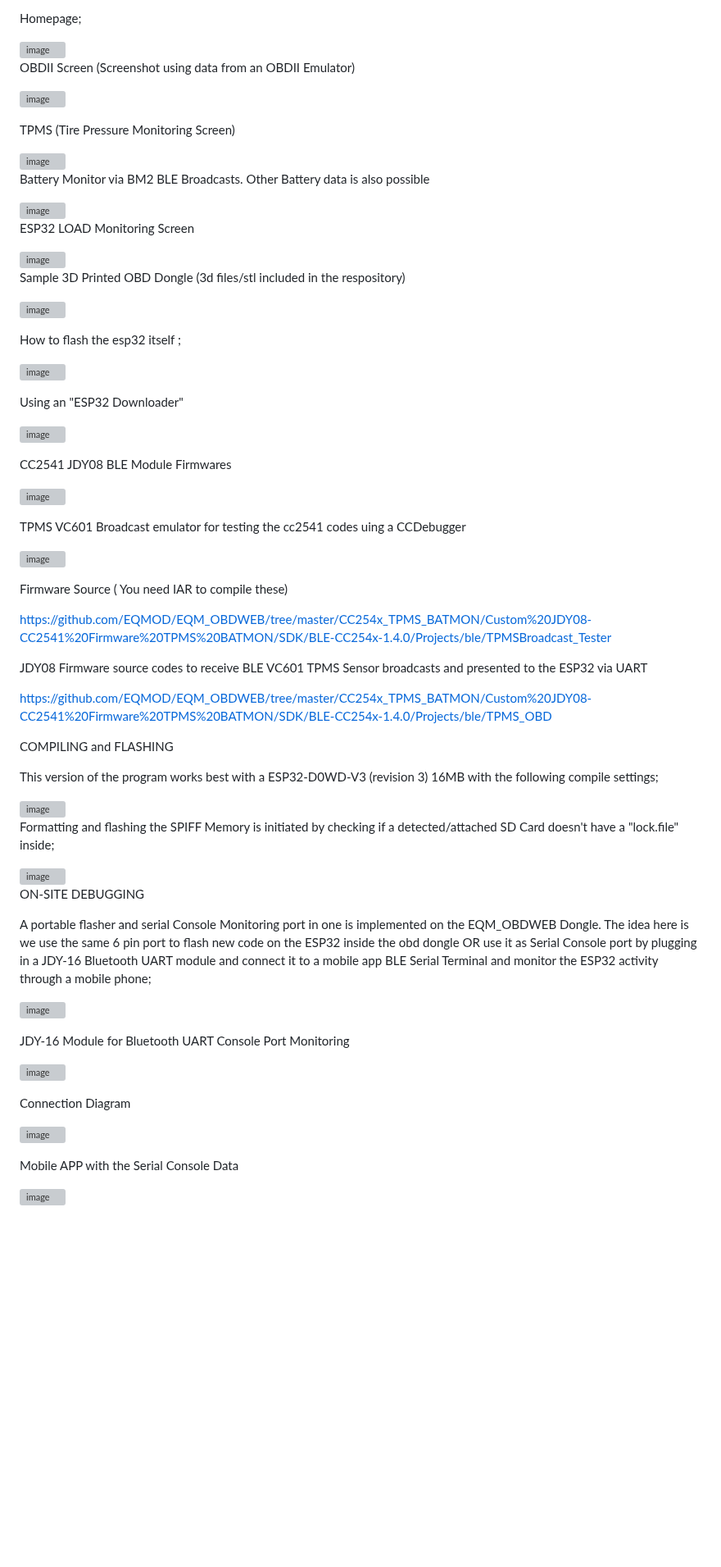
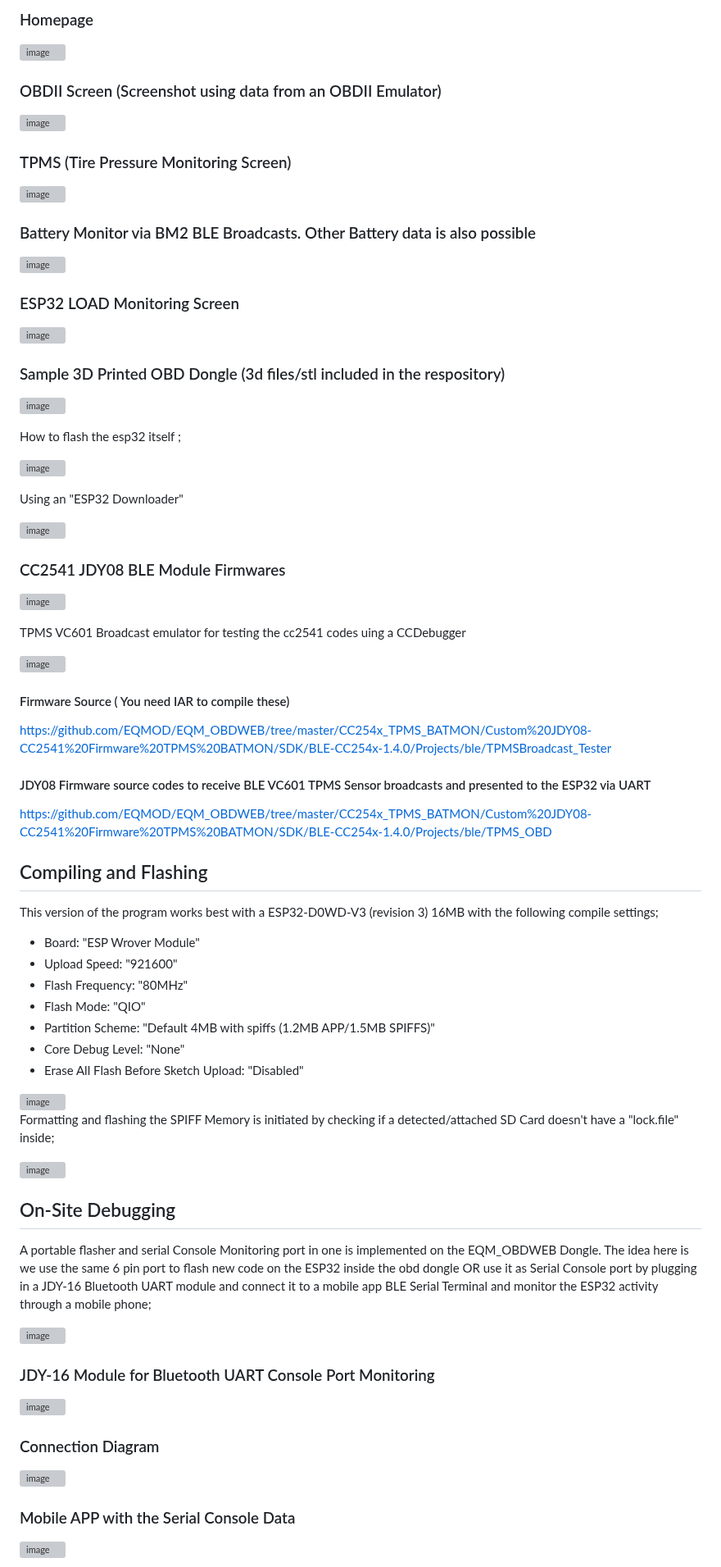
Before and after one commit to EQMOD/EQM_OBDWEB, a Markdown page: README.md, the part around one of its changes. Shown at 82% size. Drawn GitHub-style; blank space fills up the shorter version; grey boxes are pictures that could not be loaded.

Commit message:
Update README.md
Added some minor formatting changes for easier reading and clear division of the different sections.

```diff
--- a/README.md
+++ b/README.md
@@ -87,28 +97,25 @@ SAMPLE WEBUI RENDERS;
 
-Homepage;
+### Homepage
 
 <img width="883" alt="image" src="https://github.com/EQMOD/EQM_OBDWEB/assets/29789200/c73f5365-5a80-47ea-a897-e879e56ff0a9">
 
-OBDII Screen (Screenshot using data from an OBDII Emulator)
-
+### OBDII Screen (Screenshot using data from an OBDII Emulator)
 
 ![image](https://github.com/EQMOD/EQM_OBDWEB/assets/29789200/6237eb39-76e0-43a0-86b7-357491b815a1)
 
-
-TPMS (Tire Pressure Monitoring Screen)
+### TPMS (Tire Pressure Monitoring Screen)
 
 <img width="912" alt="image" src="https://github.com/EQMOD/EQM_OBDWEB/assets/29789200/b3a094ac-f161-4a8f-b364-854bd627f710">
 
-Battery Monitor via BM2 BLE Broadcasts. Other Battery data is also possible
+### Battery Monitor via BM2 BLE Broadcasts. Other Battery data is also possible
 
 <img width="969" alt="image" src="https://github.com/EQMOD/EQM_OBDWEB/assets/29789200/c11f6775-d5a7-4e06-84ad-4a189e4e7c38">
 
-
-ESP32 LOAD Monitoring Screen
+### ESP32 LOAD Monitoring Screen
 
 <img width="961" alt="image" src="https://github.com/EQMOD/EQM_OBDWEB/assets/29789200/0481a5cb-47ff-49e9-9991-760a7c0b5ec1">
 
-Sample 3D Printed OBD Dongle (3d files/stl included in the respository)
+### Sample 3D Printed OBD Dongle (3d files/stl included in the respository)
 
 ![image](https://github.com/EQMOD/EQM_OBDWEB/assets/29789200/18fc7b90-b6f0-44de-b6d9-f7ac2d33e340)
 
@@ -121,7 +128,7 @@ Using an "ESP32 Downloader"
 
 ![image](https://github.com/EQMOD/EQM_OBDWEB/assets/29789200/8385255c-e1f7-4747-b793-4b1737f40e6e)
 
-CC2541 JDY08 BLE Module Firmwares
+### CC2541 JDY08 BLE Module Firmwares
 
 ![image](https://github.com/EQMOD/EQM_OBDWEB/assets/29789200/e9ee0860-a884-4f26-a952-db3776b59644)
 
@@ -130,18 +137,26 @@ TPMS VC601 Broadcast emulator for testing the cc2541 codes uing a CCDebugger
 
 ![image](https://github.com/EQMOD/EQM_OBDWEB/assets/29789200/e762d1d4-6cbb-4614-a0e2-ff4a878afb4c)
 
-Firmware Source ( You need IAR to compile these)
+#### Firmware Source ( You need IAR to compile these)
 
 https://github.com/EQMOD/EQM_OBDWEB/tree/master/CC254x_TPMS_BATMON/Custom%20JDY08-CC2541%20Firmware%20TPMS%20BATMON/SDK/BLE-CC254x-1.4.0/Projects/ble/TPMSBroadcast_Tester
 
-JDY08 Firmware source codes to receive BLE VC601 TPMS Sensor broadcasts and presented to the ESP32 via UART
+#### JDY08 Firmware source codes to receive BLE VC601 TPMS Sensor broadcasts and presented to the ESP32 via UART
 
 https://github.com/EQMOD/EQM_OBDWEB/tree/master/CC254x_TPMS_BATMON/Custom%20JDY08-CC2541%20Firmware%20TPMS%20BATMON/SDK/BLE-CC254x-1.4.0/Projects/ble/TPMS_OBD
 
-COMPILING and FLASHING
+## Compiling and Flashing
 
 This version of the program works best with a ESP32-D0WD-V3 (revision 3) 16MB
 with the following compile settings;
+
+- Board: "ESP Wrover Module"
+- Upload Speed: "921600"
+- Flash Frequency: "80MHz"
+- Flash Mode: "QIO"
+- Partition Scheme: "Default 4MB with spiffs (1.2MB APP/1.5MB SPIFFS)"
+- Core Debug Level: "None"
+- Erase All Flash Before Sketch Upload: "Disabled"
 
 <img width="960" alt="image" src="https://github.com/EQMOD/EQM_OBDWEB/assets/29789200/d99bd190-b4f2-46fa-9959-13d611277ca3">
 
@@ -151,21 +166,21 @@ Formatting and flashing the SPIFF Memory is initiated by checking if a detected/
 
 
 
-ON-SITE DEBUGGING
+## On-Site Debugging
 
 A portable flasher and serial Console Monitoring port in one is implemented on the EQM_OBDWEB Dongle. The idea here is we use the same 6 pin port to flash new code on the ESP32 inside the obd  dongle OR use it as Serial Console port by plugging in a JDY-16 Bluetooth UART module and connect it to a mobile app BLE Serial Terminal  and monitor the ESP32 activity through a mobile phone;
 
 ![image](https://github.com/EQMOD/EQM_OBDWEB/assets/29789200/fd193d7f-0f1a-49eb-bc8a-70d599164461)
 
-JDY-16 Module for Bluetooth UART Console Port Monitoring
+### JDY-16 Module for Bluetooth UART Console Port Monitoring
 
 ![image](https://github.com/EQMOD/EQM_OBDWEB/assets/29789200/828c9ec3-278d-4989-b80c-19fa451150d2)
 
-Connection Diagram
+### Connection Diagram
 
 ![image](https://github.com/EQMOD/EQM_OBDWEB/assets/29789200/f9dcf423-b83c-4fc4-968b-96162d01d422)
 
-Mobile APP with the Serial Console Data
+### Mobile APP with the Serial Console Data
 
 ![image](https://github.com/EQMOD/EQM_OBDWEB/assets/29789200/b5c5d805-cb0c-42b5-a1af-8e539e9dc70a)
 
```
Also changed, not shown: other parts of README.md (+34 -23 lines).
